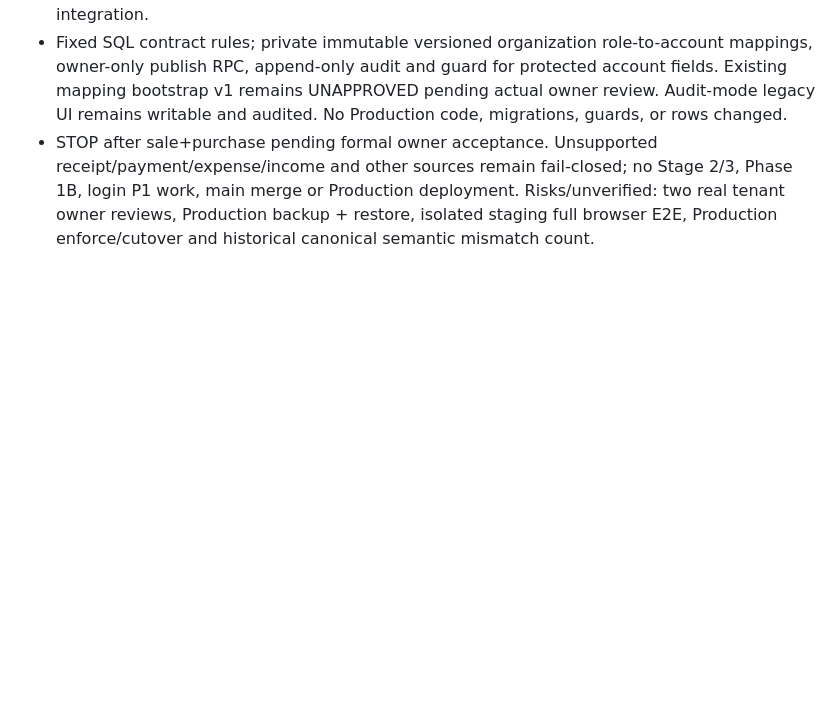
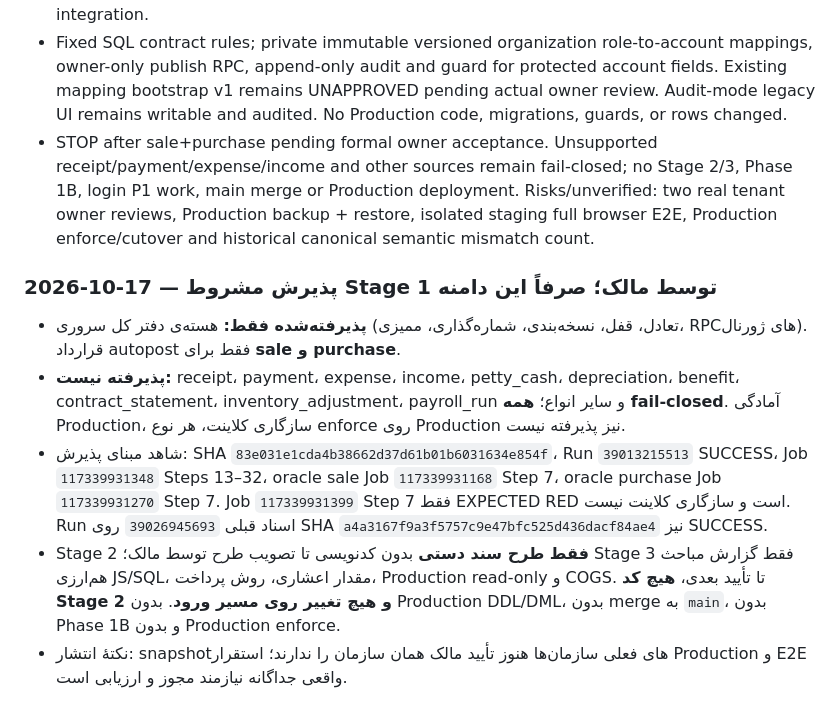
Before and after one commit to davoodmehraban89/Factor-easy, a Markdown page: PROJECT_STATE.md, the part around the change. Drawn GitHub-style; blank space fills up the shorter version.

Commit message:
docs(stage1): record owner's conditional sale/purchase-only acceptance and Stage 2 design gate

```diff
--- a/PROJECT_STATE.md
+++ b/PROJECT_STATE.md
@@ -125,3 +125,10 @@
 - Separate client-compat-expected-red-until-stage2 job 117339931399 step 7 passes ONLY as strict known-RED sentinel for three incompatibilities; it is NOT a green Stage 1 client integration.
 - Fixed SQL contract rules; private immutable versioned organization role-to-account mappings, owner-only publish RPC, append-only audit and guard for protected account fields. Existing mapping bootstrap v1 remains UNAPPROVED pending actual owner review. Audit-mode legacy UI remains writable and audited. No Production code, migrations, guards, or rows changed.
 - STOP after sale+purchase pending formal owner acceptance. Unsupported receipt/payment/expense/income and other sources remain fail-closed; no Stage 2/3, Phase 1B, login P1 work, main merge or Production deployment. Risks/unverified: two real tenant owner reviews, Production backup + restore, isolated staging full browser E2E, Production enforce/cutover and historical canonical semantic mismatch count.
+
+### 2026-10-17 — پذیرش مشروط Stage 1 توسط مالک؛ صرفاً این دامنه
+- **پذیرفته‌شده فقط:** هسته‌ی دفتر کل سروری (تعادل، قفل، نسخه‌بندی، شماره‌گذاری، ممیزی، RPCهای ژورنال). قرارداد autopost فقط برای **sale و purchase**.
+- **پذیرفته نیست:** receipt، payment، expense، income، petty_cash، depreciation، benefit، contract_statement، inventory_adjustment، payroll_run و سایر انواع؛ **همه fail-closed**. آمادگی Production، سازگاری کلاینت، هر نوع enforce روی Production نیز پذیرفته نیست.
+- شاهد مبنای پذیرش: SHA `83e031e1cda4b38662d37d61b01b6031634e854f`، Run `39013215513` SUCCESS، Job `117339931348` Steps 13–32، oracle sale Job `117339931168` Step 7، oracle purchase Job `117339931270` Step 7. Job `117339931399` Step 7 فقط EXPECTED RED است و سازگاری کلاینت نیست. Run اسناد قبلی `39026945693` روی SHA `a4a3167f9a3f5757c9e47bfc525d436dacf84ae4` نیز SUCCESS.
+- Stage 2 **فقط طرح سند دستی** بدون کدنویسی تا تصویب طرح توسط مالک؛ Stage 3 فقط گزارش مباحث هم‌ارزی JS/SQL، مقدار اعشاری، روش پرداخت، Production read-only و COGS. تا تأیید بعدی، **هیچ کد Stage 2 و هیچ تغییر روی مسیر ورود**. بدون Production DDL/DML، بدون merge به `main`، بدون Phase 1B و بدون Production enforce.
+- نکتهٔ انتشار: snapshotهای فعلی سازمان‌ها هنوز تأیید مالک همان سازمان را ندارند؛ استقرار Production و E2E واقعی جداگانه نیازمند مجوز و ارزیابی است.
```
